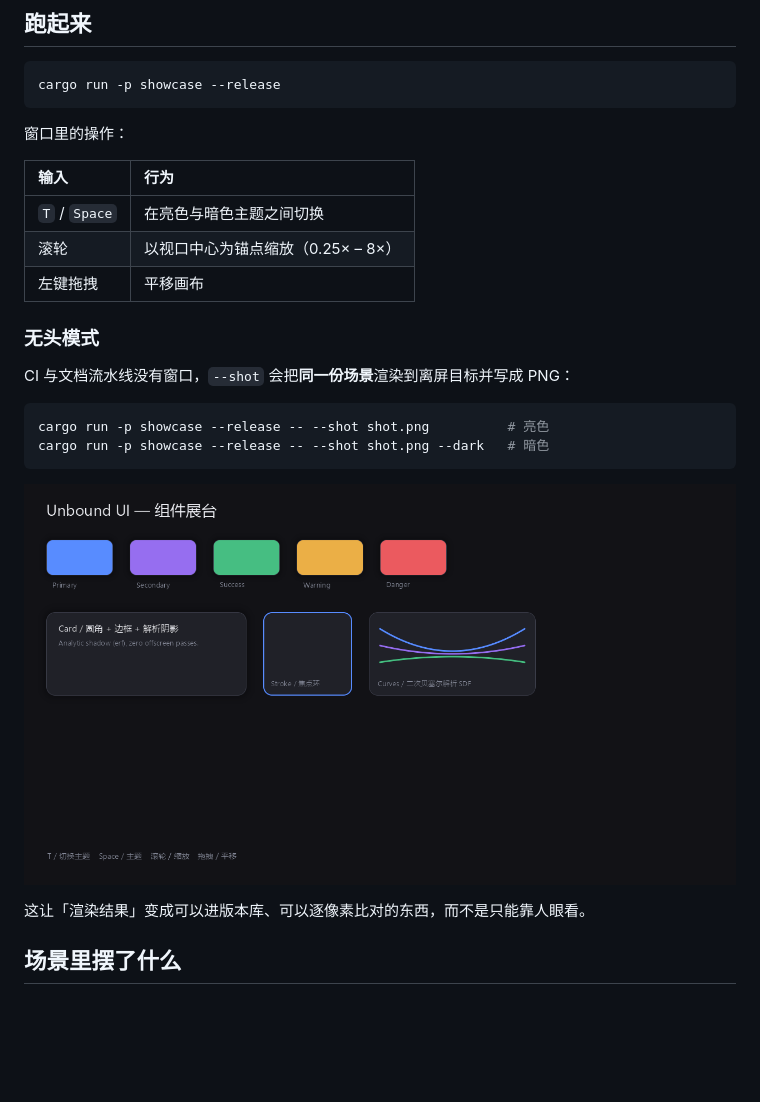
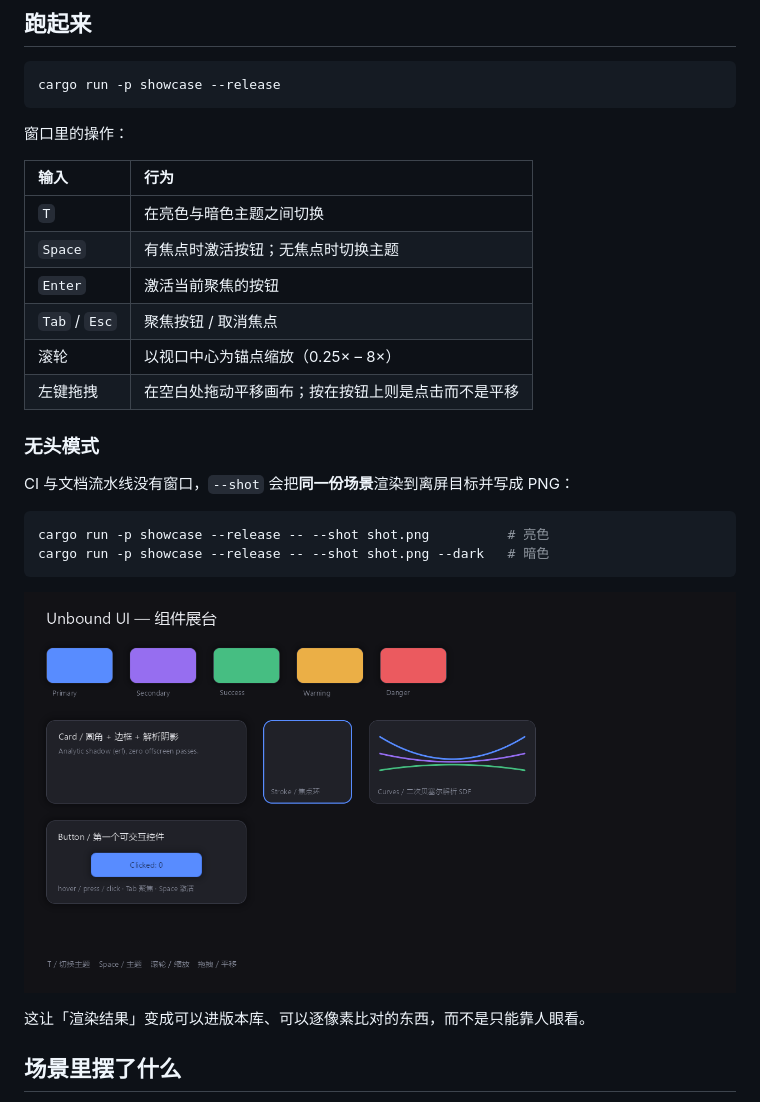
Before and after one commit to pengjiaxusz/unbound-ui, a Markdown page: docs/06-tooling/showcase.md, the part around one of its changes. Drawn GitHub-style; pictures changed too: docs/assets/showcase-dark.png; blank space fills up the shorter version.

```diff
--- a/docs/06-tooling/showcase.md
+++ b/docs/06-tooling/showcase.md
@@ -40,9 +40,12 @@ cargo run -p showcase --release
 
 | 输入 | 行为 |
 | :--- | :--- |
-| `T` / `Space` | 在亮色与暗色主题之间切换 |
+| `T` | 在亮色与暗色主题之间切换 |
+| `Space` | 有焦点时激活按钮；无焦点时切换主题 |
+| `Enter` | 激活当前聚焦的按钮 |
+| `Tab` / `Esc` | 聚焦按钮 / 取消焦点 |
 | 滚轮 | 以视口中心为锚点缩放（0.25× – 8×） |
-| 左键拖拽 | 平移画布 |
+| 左键拖拽 | 在空白处拖动平移画布；按在按钮上则是点击而不是平移 |
 
 ### 无头模式
 
```
Also changed, not shown: other parts of docs/06-tooling/showcase.md (+34 -2 lines), docs/assets/showcase-light.png.
